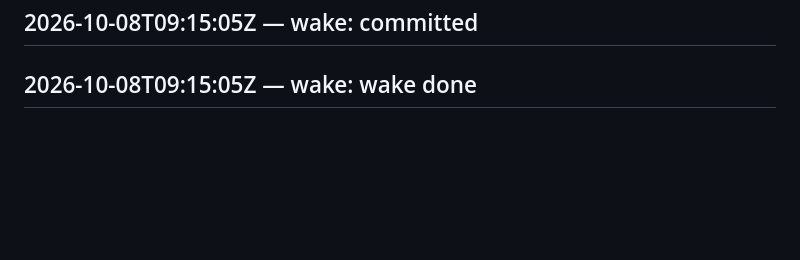
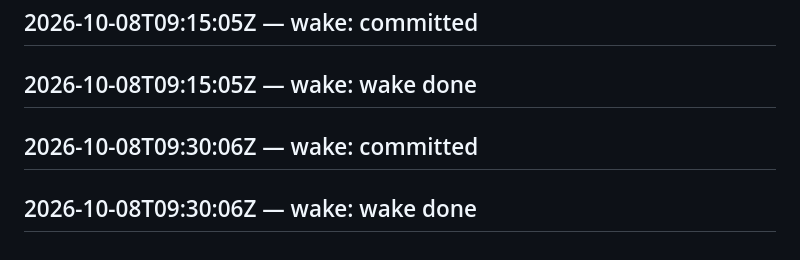
Before and after one commit to SuperInstance/self-assembly, a Markdown page: LEDGER.md, the part around the change. GitHub-like rendering; blank space fills up the shorter version.

Commit message:
wake 2026-10-08T09:45:05Z

```diff
--- a/LEDGER.md
+++ b/LEDGER.md
@@ -522,3 +522,5 @@ judge transport failed
 ## 2026-10-08T09:00:05Z — wake: wake done
 ## 2026-10-08T09:15:05Z — wake: committed
 ## 2026-10-08T09:15:05Z — wake: wake done
+## 2026-10-08T09:30:06Z — wake: committed
+## 2026-10-08T09:30:06Z — wake: wake done
```
